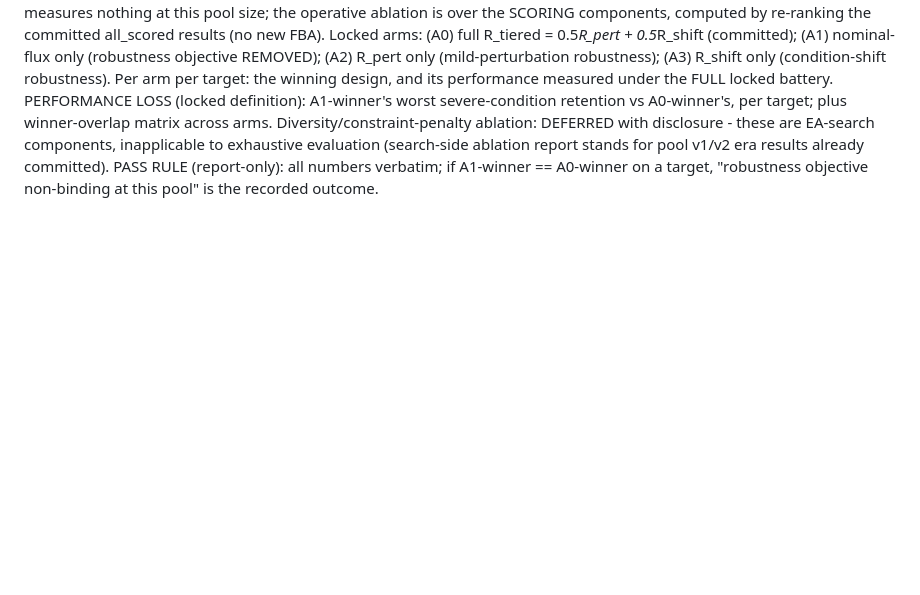
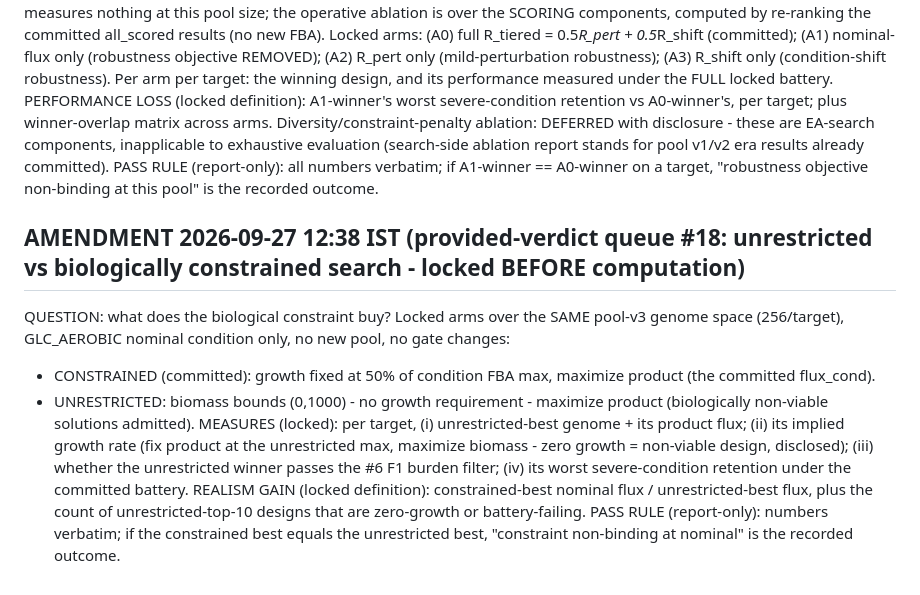
Before and after one commit to uditakankananonononono/weird-11-ai-evolved-biofactories, a Markdown page: PRE-REGISTRATION.md, the part around the change. GitHub-like rendering; blank space fills up the shorter version.

Commit message:
Lock W11 #18 amendment (unrestricted vs constrained search; realism-gain definition) before computation

```diff
--- a/PRE-REGISTRATION.md
+++ b/PRE-REGISTRATION.md
@@ -114,3 +114,9 @@ PASS RULE (report-only): per target, report how many of the top-10 (by R_tiered)
 
 ## AMENDMENT 2026-09-27 12:37 IST (provided-verdict queue #8: ablation - locked BEFORE computation)
 CONTEXT LOCK: at pool v3 the design space is exhaustively evaluated (256/256 per target), so EA-operator ablation measures nothing at this pool size; the operative ablation is over the SCORING components, computed by re-ranking the committed all_scored results (no new FBA). Locked arms: (A0) full R_tiered = 0.5*R_pert + 0.5*R_shift (committed); (A1) nominal-flux only (robustness objective REMOVED); (A2) R_pert only (mild-perturbation robustness); (A3) R_shift only (condition-shift robustness). Per arm per target: the winning design, and its performance measured under the FULL locked battery. PERFORMANCE LOSS (locked definition): A1-winner's worst severe-condition retention vs A0-winner's, per target; plus winner-overlap matrix across arms. Diversity/constraint-penalty ablation: DEFERRED with disclosure - these are EA-search components, inapplicable to exhaustive evaluation (search-side ablation report stands for pool v1/v2 era results already committed). PASS RULE (report-only): all numbers verbatim; if A1-winner == A0-winner on a target, "robustness objective non-binding at this pool" is the recorded outcome.
+
+## AMENDMENT 2026-09-27 12:38 IST (provided-verdict queue #18: unrestricted vs biologically constrained search - locked BEFORE computation)
+QUESTION: what does the biological constraint buy? Locked arms over the SAME pool-v3 genome space (256/target), GLC_AEROBIC nominal condition only, no new pool, no gate changes:
+- CONSTRAINED (committed): growth fixed at 50% of condition FBA max, maximize product (the committed flux_cond).
+- UNRESTRICTED: biomass bounds (0,1000) - no growth requirement - maximize product (biologically non-viable solutions admitted).
+MEASURES (locked): per target, (i) unrestricted-best genome + its product flux; (ii) its implied growth rate (fix product at the unrestricted max, maximize biomass - zero growth = non-viable design, disclosed); (iii) whether the unrestricted winner passes the #6 F1 burden filter; (iv) its worst severe-condition retention under the committed battery. REALISM GAIN (locked definition): constrained-best nominal flux / unrestricted-best flux, plus the count of unrestricted-top-10 designs that are zero-growth or battery-failing. PASS RULE (report-only): numbers verbatim; if the constrained best equals the unrestricted best, "constraint non-binding at nominal" is the recorded outcome.
```
